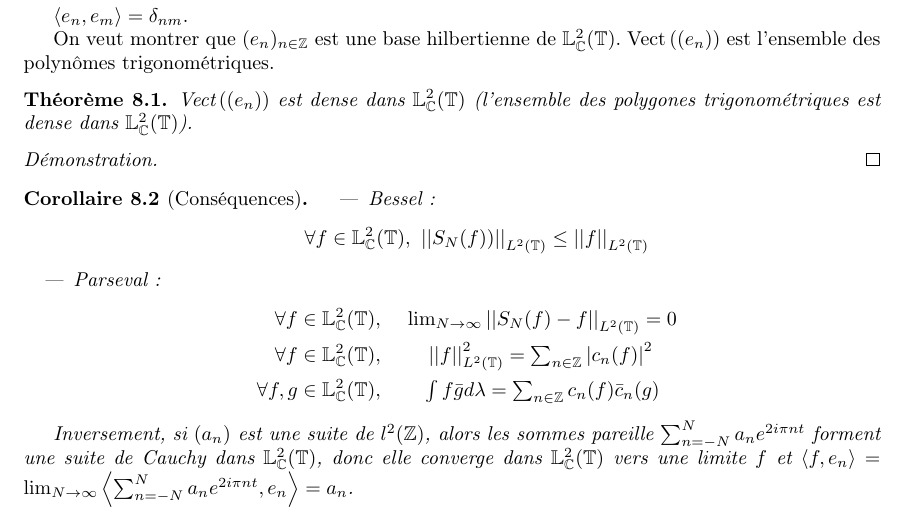
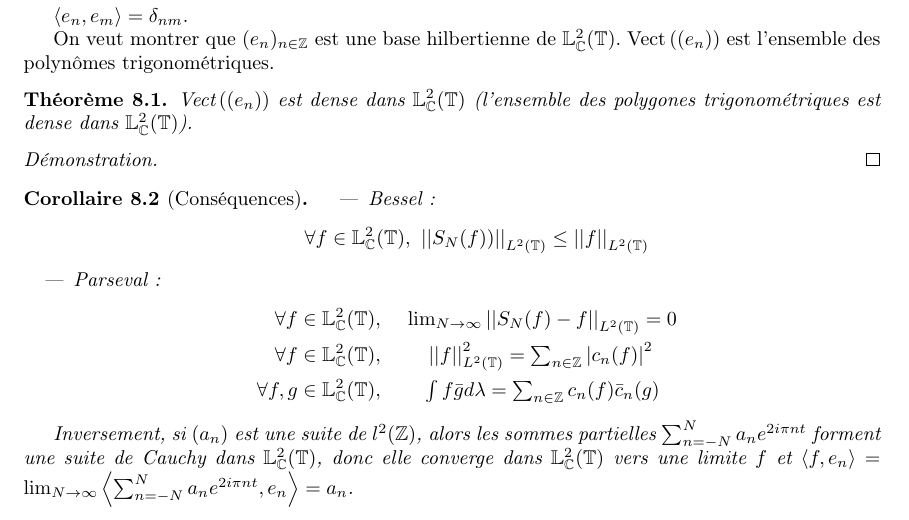
Before and after one commit to Yag000/integration-notes, a LaTeX document (integration-notes.tex, which reads contents/fourier/observations.tex): part of page 45 of 46, cut so that both start at the same text. Compiled offline with pdfLaTeX.

Commit message:
fix(fourier_observations): typo
Co-authored-by: Erin <117578781+ErinLeb@users.noreply.github.com>

```diff
--- a/contents/fourier/observations.tex
+++ b/contents/fourier/observations.tex
@@ -33,7 +33,7 @@ $\vect {(e_n)}$ est l'ensemble  des polynômes trigonométriques.
 		      \end{eqnarray*}
 	\end{itemize}
 
-	Inversement, si $(a_n)$ est une suite de $l^2(\Z)$, alors les sommes pareille $\sum_{n=-N}^N a_n e^{2i\pi nt}$ forment
+	Inversement, si $(a_n)$ est une suite de $l^2(\Z)$, alors les sommes partielles $\sum_{n=-N}^N a_n e^{2i\pi nt}$ forment
 	une suite de Cauchy dans $\Ld_{\C}(\T)$, donc elle converge dans $\Ld_{\C}(\T)$ vers une limite $f$ et
 	$\sprod f {e_n} = \lim_{N\to \infty} \sprod {\sum_{n=-N}^N a_n e^{2i\pi nt}} {e_n} = a_n$.
 \end{coro}
```
